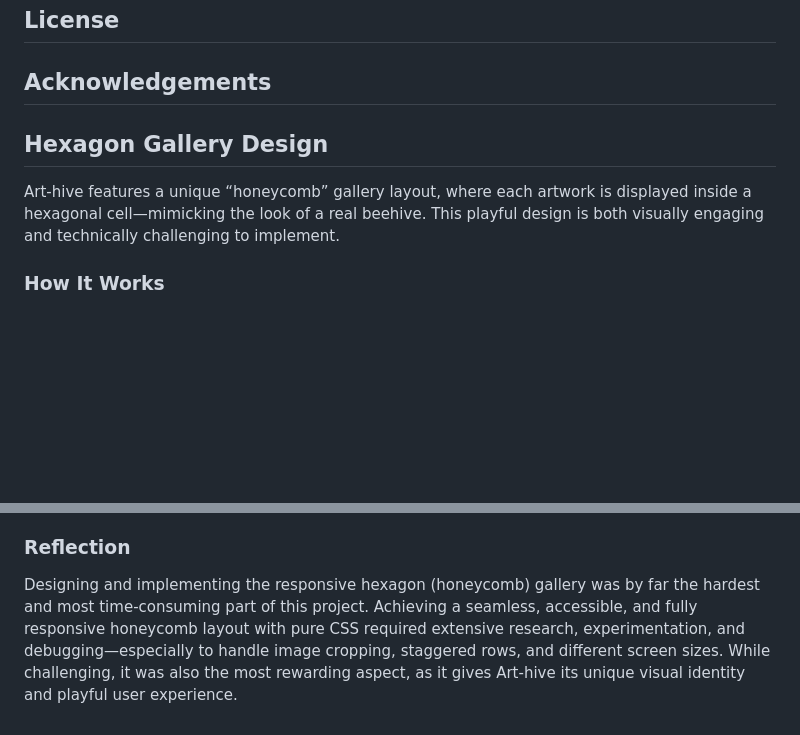
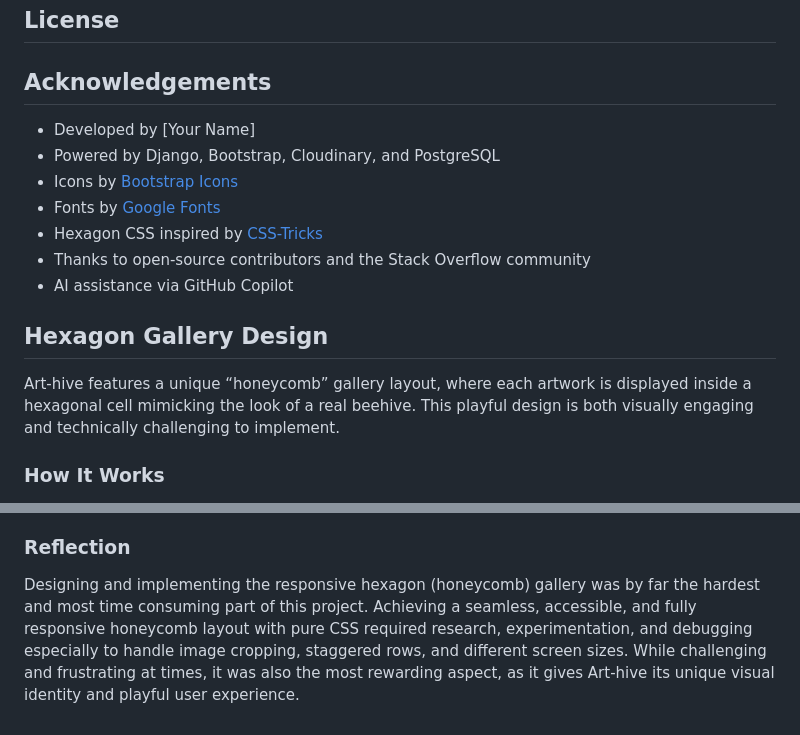
Before and after one commit to nazhameed/arthive, a Markdown page: README.md, 2 parts joined by grey strips. Drawn GitHub-style; blank space fills up the shorter version.

Commit message:
add acknowledgements section

```diff
--- a/README.md
+++ b/README.md
@@ -83,9 +83,17 @@ Art-hive uses a simple, well-structured data model to organise users, children,
 
 ## Acknowledgements
 
+- Developed by [Your Name]
+- Powered by Django, Bootstrap, Cloudinary, and PostgreSQL
+- Icons by [Bootstrap Icons](https://icons.getbootstrap.com/)
+- Fonts by [Google Fonts](https://fonts.google.com/)
+- Hexagon CSS inspired by [CSS-Tricks](https://css-tricks.com/hexagons-and-beyond-flexible-responsive-grid-patterns-sans-media-queries/)
+- Thanks to open-source contributors and the Stack Overflow community
+- AI assistance via GitHub Copilot
+
 ## Hexagon Gallery Design
 
-Art-hive features a unique “honeycomb” gallery layout, where each artwork is displayed inside a hexagonal cell—mimicking the look of a real beehive. This playful design is both visually engaging and technically challenging to implement.
+Art-hive features a unique “honeycomb” gallery layout, where each artwork is displayed inside a hexagonal cell mimicking the look of a real beehive. This playful design is both visually engaging and technically challenging to implement.
 
 ### How It Works
 
@@ -115,4 +123,4 @@ Art-hive features a unique “honeycomb” gallery layout, where each artwork is
 
 ### Reflection
 
-Designing and implementing the responsive hexagon (honeycomb) gallery was by far the hardest and most time-consuming part of this project. Achieving a seamless, accessible, and fully responsive honeycomb layout with pure CSS required extensive research, experimentation, and debugging—especially to handle image cropping, staggered rows, and different screen sizes. While challenging, it was also the most rewarding aspect, as it gives Art-hive its unique visual identity and playful user experience.
+Designing and implementing the responsive hexagon (honeycomb) gallery was by far the hardest and most time consuming part of this project. Achieving a seamless, accessible, and fully responsive honeycomb layout with pure CSS required research, experimentation, and debugging especially to handle image cropping, staggered rows, and different screen sizes. While challenging and frustrating at times, it was also the most rewarding aspect, as it gives Art-hive its unique visual identity and playful user experience.
```
Also changed, not shown: other parts of README.md (+1 -1 lines).
